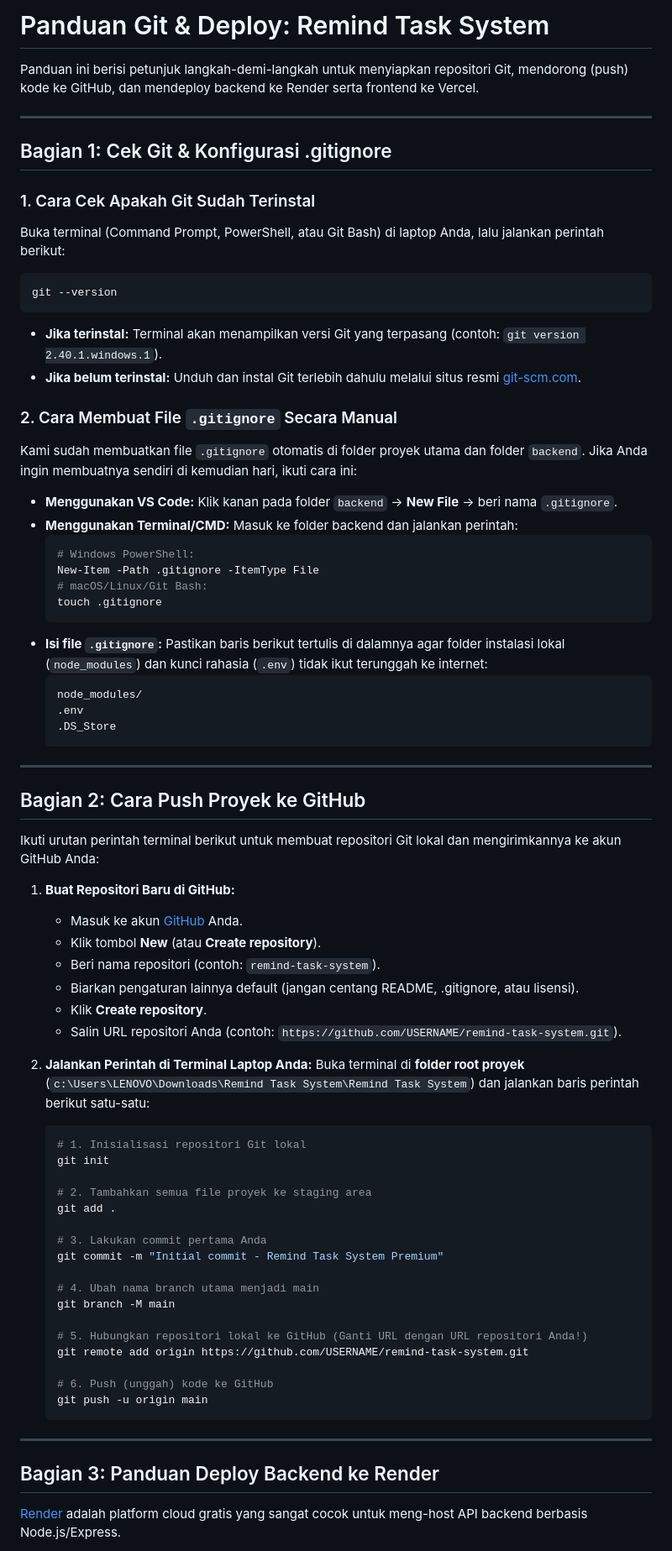
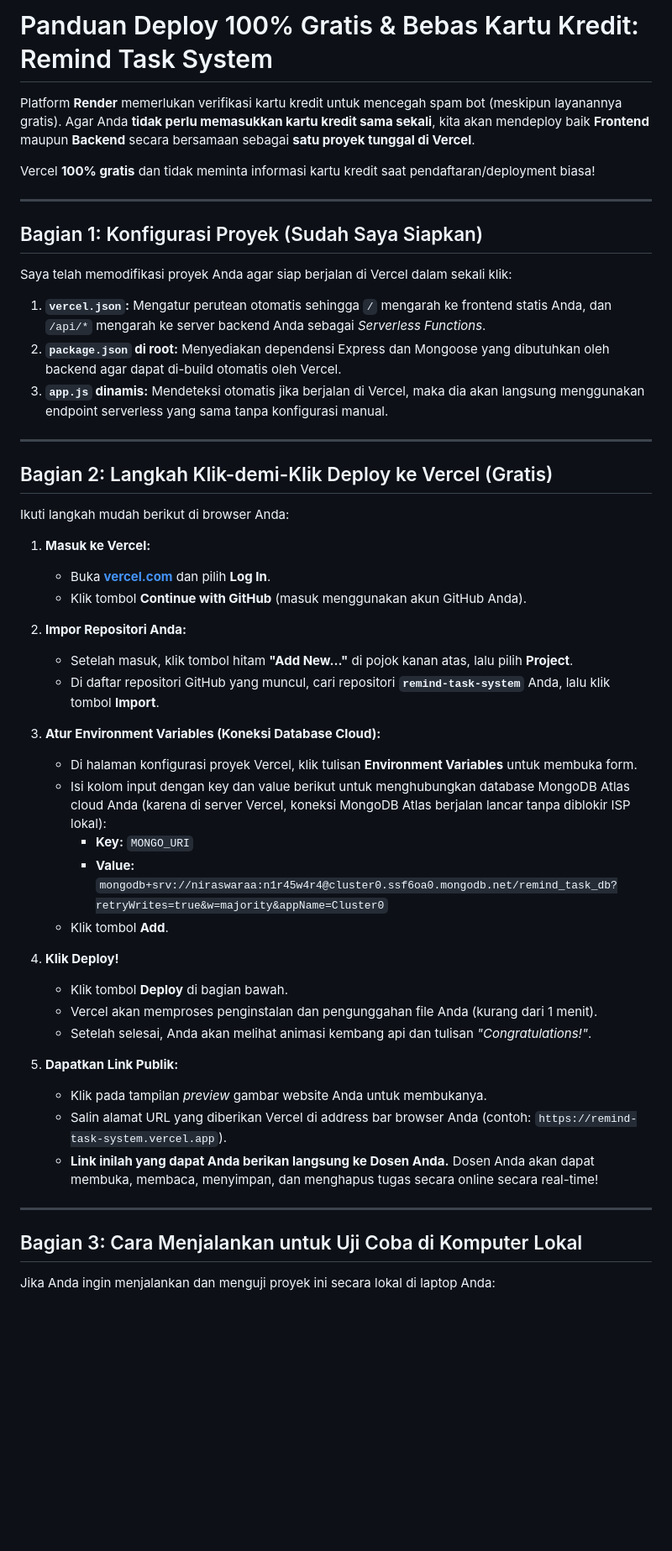
Before and after one commit to nabilasafiraaulia/remind-task-system, a Markdown page: deployment_guide.md, the part around one of its changes. Shown at 84% size. GitHub-like rendering; blank space fills up the shorter version.

Commit message:
Update deployment guide to Vercel single-project method

````diff
--- a/deployment_guide.md
+++ b/deployment_guide.md
@@ -1,75 +1,51 @@
-# Panduan Git & Deploy: Remind Task System
+# Panduan Deploy 100% Gratis & Bebas Kartu Kredit: Remind Task System
 
-Panduan ini berisi petunjuk langkah-demi-langkah untuk menyiapkan repositori Git, mendorong (push) kode ke GitHub, dan mendeploy backend ke Render serta frontend ke Vercel.
+Platform **Render** memerlukan verifikasi kartu kredit untuk mencegah spam bot (meskipun layanannya gratis). Agar Anda **tidak perlu memasukkan kartu kredit sama sekali**, kita akan mendeploy baik **Frontend** maupun **Backend** secara bersamaan sebagai **satu proyek tunggal di Vercel**.
+
+Vercel **100% gratis** dan tidak meminta informasi kartu kredit saat pendaftaran/deployment biasa!
 
 ---
 
-## Bagian 1: Cek Git & Konfigurasi .gitignore
-
-### 1. Cara Cek Apakah Git Sudah Terinstal
-Buka terminal (Command Prompt, PowerShell, atau Git Bash) di laptop Anda, lalu jalankan perintah berikut:
-```bash
-git --version
-```
-* **Jika terinstal:** Terminal akan menampilkan versi Git yang terpasang (contoh: `git version 2.40.1.windows.1`).
-* **Jika belum terinstal:** Unduh dan instal Git terlebih dahulu melalui situs resmi [git-scm.com](https://git-scm.com/).
-
-### 2. Cara Membuat File `.gitignore` Secara Manual
-Kami sudah membuatkan file `.gitignore` otomatis di folder proyek utama dan folder `backend`. Jika Anda ingin membuatnya sendiri di kemudian hari, ikuti cara ini:
-* **Menggunakan VS Code:** Klik kanan pada folder `backend` -> **New File** -> beri nama `.gitignore`.
-* **Menggunakan Terminal/CMD:** Masuk ke folder backend dan jalankan perintah:
-  ```bash
-  # Windows PowerShell:
-  New-Item -Path .gitignore -ItemType File
-  # macOS/Linux/Git Bash:
-  touch .gitignore
-  ```
-* **Isi file `.gitignore`:** Pastikan baris berikut tertulis di dalamnya agar folder instalasi lokal (`node_modules`) dan kunci rahasia (`.env`) tidak ikut terunggah ke internet:
-  ```text
-  node_modules/
-  .env
-  .DS_Store
-  ```
+## Bagian 1: Konfigurasi Proyek (Sudah Saya Siapkan)
+Saya telah memodifikasi proyek Anda agar siap berjalan di Vercel dalam sekali klik:
+1. **`vercel.json`:** Mengatur perutean otomatis sehingga `/` mengarah ke frontend statis Anda, dan `/api/*` mengarah ke server backend Anda sebagai *Serverless Functions*.
+2. **`package.json` di root:** Menyediakan dependensi Express dan Mongoose yang dibutuhkan oleh backend agar dapat di-build otomatis oleh Vercel.
+3. **`app.js` dinamis:** Mendeteksi otomatis jika berjalan di Vercel, maka dia akan langsung menggunakan endpoint serverless yang sama tanpa konfigurasi manual.
 
 ---
 
-## Bagian 2: Cara Push Proyek ke GitHub
+## Bagian 2: Langkah Klik-demi-Klik Deploy ke Vercel (Gratis)
 
-Ikuti urutan perintah terminal berikut untuk membuat repositori Git lokal dan mengirimkannya ke akun GitHub Anda:
+Ikuti langkah mudah berikut di browser Anda:
 
-1. **Buat Repositori Baru di GitHub:**
-   * Masuk ke akun [GitHub](https://github.com/) Anda.
-   * Klik tombol **New** (atau **Create repository**).
-   * Beri nama repositori (contoh: `remind-task-system`).
-   * Biarkan pengaturan lainnya default (jangan centang README, .gitignore, atau lisensi).
-   * Klik **Create repository**.
-   * Salin URL repositori Anda (contoh: `https://github.com/USERNAME/remind-task-system.git`).
+1. **Masuk ke Vercel:**
+   * Buka **[vercel.com](https://vercel.com/)** dan pilih **Log In**.
+   * Klik tombol **Continue with GitHub** (masuk menggunakan akun GitHub Anda).
 
-2. **Jalankan Perintah di Terminal Laptop Anda:**
-   Buka terminal di **folder root proyek** (`c:\Users\LENOVO\Downloads\Remind Task System\Remind Task System`) dan jalankan baris perintah berikut satu-satu:
-   ```bash
-   # 1. Inisialisasi repositori Git lokal
-   git init
+2. **Impor Repositori Anda:**
+   * Setelah masuk, klik tombol hitam **"Add New..."** di pojok kanan atas, lalu pilih **Project**.
+   * Di daftar repositori GitHub yang muncul, cari repositori **`remind-task-system`** Anda, lalu klik tombol **Import**.
 
-   # 2. Tambahkan semua file proyek ke staging area
-   git add .
+3. **Atur Environment Variables (Koneksi Database Cloud):**
+   * Di halaman konfigurasi proyek Vercel, klik tulisan **Environment Variables** untuk membuka form.
+   * Isi kolom input dengan key dan value berikut untuk menghubungkan database MongoDB Atlas cloud Anda (karena di server Vercel, koneksi MongoDB Atlas berjalan lancar tanpa diblokir ISP lokal):
+     * **Key:** `MONGO_URI`
+     * **Value:** `mongodb+srv://niraswaraa:n1r45w4r4@cluster0.ssf6oa0.mongodb.net/remind_task_db?retryWrites=true&w=majority&appName=Cluster0`
+   * Klik tombol **Add**.
 
-   # 3. Lakukan commit pertama Anda
-   git commit -m "Initial commit - Remind Task System Premium"
+4. **Klik Deploy!**
+   * Klik tombol **Deploy** di bagian bawah.
+   * Vercel akan memproses penginstalan dan pengunggahan file Anda (kurang dari 1 menit).
+   * Setelah selesai, Anda akan melihat animasi kembang api dan tulisan *"Congratulations!"*.
 
-   # 4. Ubah nama branch utama menjadi main
-   git branch -M main
-
-   # 5. Hubungkan repositori lokal ke GitHub (Ganti URL dengan URL repositori Anda!)
-   git remote add origin https://github.com/USERNAME/remind-task-system.git
-
-   # 6. Push (unggah) kode ke GitHub
-   git push -u origin main
-   ```
+5. **Dapatkan Link Publik:**
+   * Klik pada tampilan *preview* gambar website Anda untuk membukanya.
+   * Salin alamat URL yang diberikan Vercel di address bar browser Anda (contoh: `https://remind-task-system.vercel.app`).
+   * **Link inilah yang dapat Anda berikan langsung ke Dosen Anda.** Dosen Anda akan dapat membuka, membaca, menyimpan, dan menghapus tugas secara online secara real-time!
 
 ---
 
-## Bagian 3: Panduan Deploy Backend ke Render
+## Bagian 3: Cara Menjalankan untuk Uji Coba di Komputer Lokal
 
-[Render](https://render.com/) adalah platform cloud gratis yang sangat cocok untuk meng-host API backend berbasis Node.js/Express.
+Jika Anda ingin menjalankan dan menguji proyek ini secara lokal di laptop Anda:
 
````
Also changed, not shown: other parts of deployment_guide.md (+8 -64 lines).
